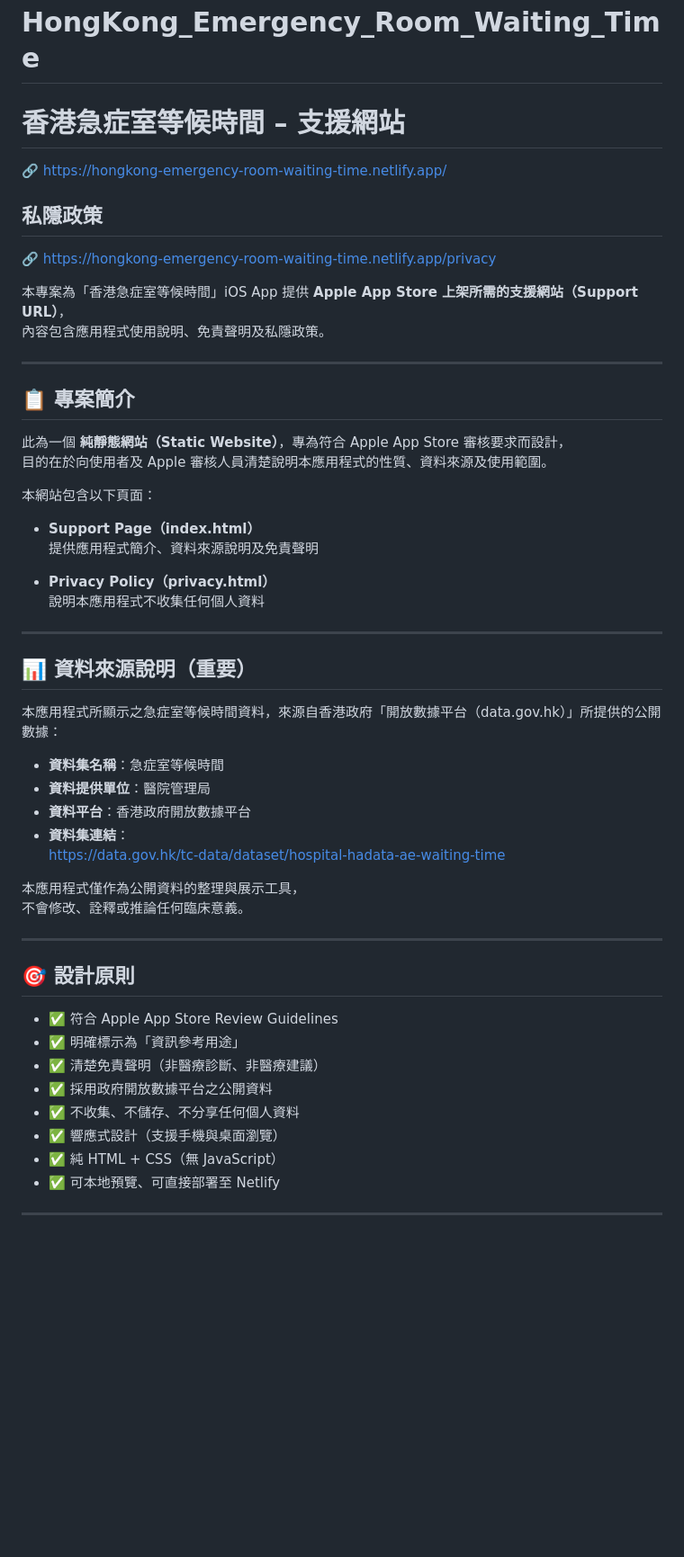
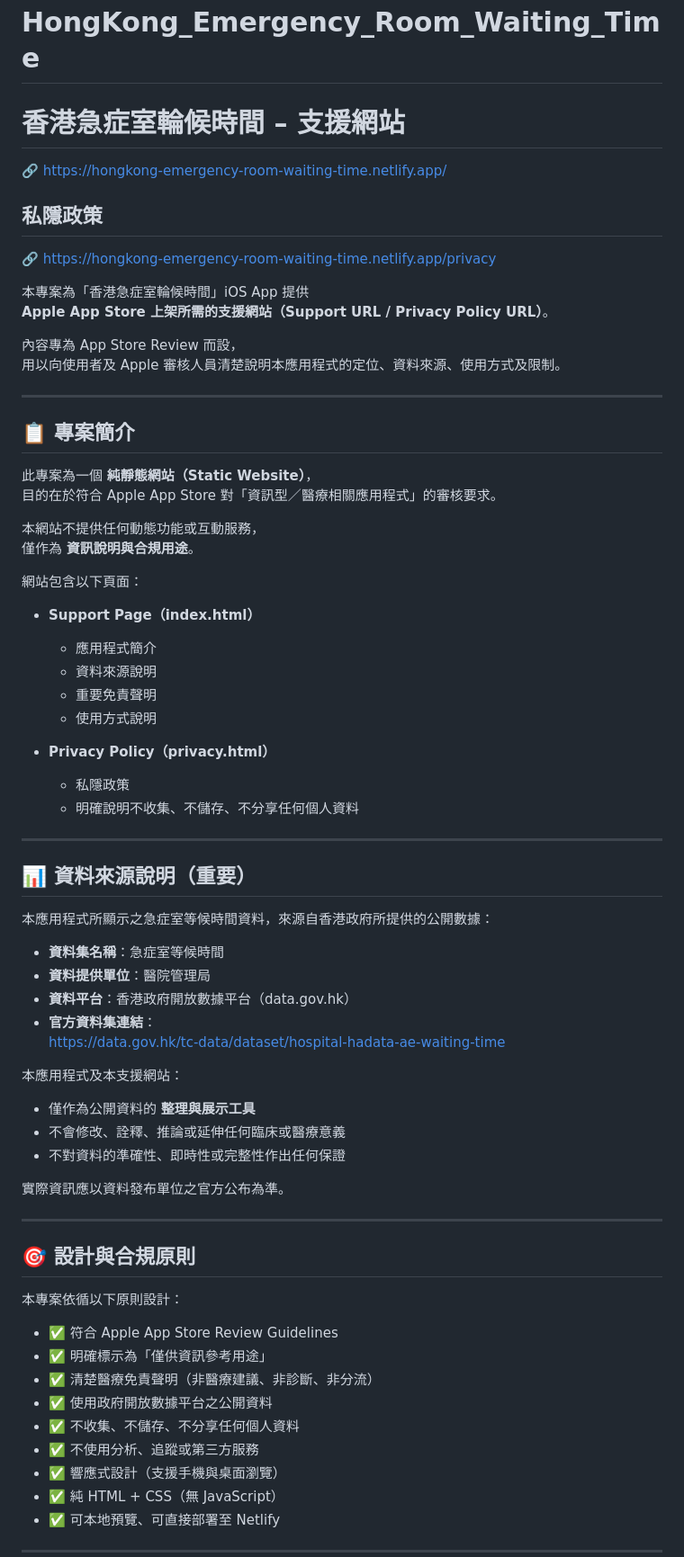
Before and after one commit to IamPeterKam/HongKong_Emergency_Room_Waiting_Time, a Markdown page: README.md, the part around one of its changes. Shown at 90% size. Drawn GitHub-style; blank space fills up the shorter version.

Commit message:
Revise README for clarity and terminology updates
Updated terminology and clarified project purpose in README.

```diff
--- a/README.md
+++ b/README.md
@@ -1,53 +1,71 @@
 # HongKong_Emergency_Room_Waiting_Time
 
-# 香港急症室等候時間 – 支援網站
+# 香港急症室輪候時間 – 支援網站
 🔗 https://hongkong-emergency-room-waiting-time.netlify.app/
 
 ## 私隱政策
 🔗 https://hongkong-emergency-room-waiting-time.netlify.app/privacy
 
-本專案為「香港急症室等候時間」iOS App 提供 **Apple App Store 上架所需的支援網站（Support URL）**，
-內容包含應用程式使用說明、免責聲明及私隱政策。
+本專案為「香港急症室輪候時間」iOS App 提供
+**Apple App Store 上架所需的支援網站（Support URL / Privacy Policy URL）**。
+
+內容專為 App Store Review 而設，
+用以向使用者及 Apple 審核人員清楚說明本應用程式的定位、資料來源、使用方式及限制。
 
 ---
 
 ## 📋 專案簡介
 
-此為一個 **純靜態網站（Static Website）**，專為符合 Apple App Store 審核要求而設計，
-目的在於向使用者及 Apple 審核人員清楚說明本應用程式的性質、資料來源及使用範圍。
+此專案為一個 **純靜態網站（Static Website）**，
+目的在於符合 Apple App Store 對「資訊型／醫療相關應用程式」的審核要求。
 
-本網站包含以下頁面：
+本網站不提供任何動態功能或互動服務，
+僅作為 **資訊說明與合規用途**。
+
+網站包含以下頁面：
 
 - **Support Page（index.html）**
-  提供應用程式簡介、資料來源說明及免責聲明
+  - 應用程式簡介
+  - 資料來源說明
+  - 重要免責聲明
+  - 使用方式說明
 
 - **Privacy Policy（privacy.html）**
-  說明本應用程式不收集任何個人資料
+  - 私隱政策
+  - 明確說明不收集、不儲存、不分享任何個人資料
 
 ---
 
 ## 📊 資料來源說明（重要）
 
-本應用程式所顯示之急症室等候時間資料，來源自香港政府「開放數據平台（data.gov.hk）」所提供的公開數據：
+本應用程式所顯示之急症室等候時間資料，來源自香港政府所提供的公開數據：
 
 - **資料集名稱**：急症室等候時間
 - **資料提供單位**：醫院管理局
-- **資料平台**：香港政府開放數據平台
-- **資料集連結**：
+- **資料平台**：香港政府開放數據平台（data.gov.hk）
+- **官方資料集連結**：
   https://data.gov.hk/tc-data/dataset/hospital-hadata-ae-waiting-time
 
-本應用程式僅作為公開資料的整理與展示工具，
-不會修改、詮釋或推論任何臨床意義。
+本應用程式及本支援網站：
+
+- 僅作為公開資料的 **整理與展示工具**
+- 不會修改、詮釋、推論或延伸任何臨床或醫療意義
+- 不對資料的準確性、即時性或完整性作出任何保證
+
+實際資訊應以資料發布單位之官方公布為準。
 
 ---
 
-## 🎯 設計原則
+## 🎯 設計與合規原則
+
+本專案依循以下原則設計：
 
 - ✅ 符合 Apple App Store Review Guidelines
-- ✅ 明確標示為「資訊參考用途」
-- ✅ 清楚免責聲明（非醫療診斷、非醫療建議）
-- ✅ 採用政府開放數據平台之公開資料
+- ✅ 明確標示為「僅供資訊參考用途」
+- ✅ 清楚醫療免責聲明（非醫療建議、非診斷、非分流）
+- ✅ 使用政府開放數據平台之公開資料
 - ✅ 不收集、不儲存、不分享任何個人資料
+- ✅ 不使用分析、追蹤或第三方服務
 - ✅ 響應式設計（支援手機與桌面瀏覽）
 - ✅ 純 HTML + CSS（無 JavaScript）
 - ✅ 可本地預覽、可直接部署至 Netlify
```
Also changed, not shown: other parts of README.md (+9 -50 lines).
